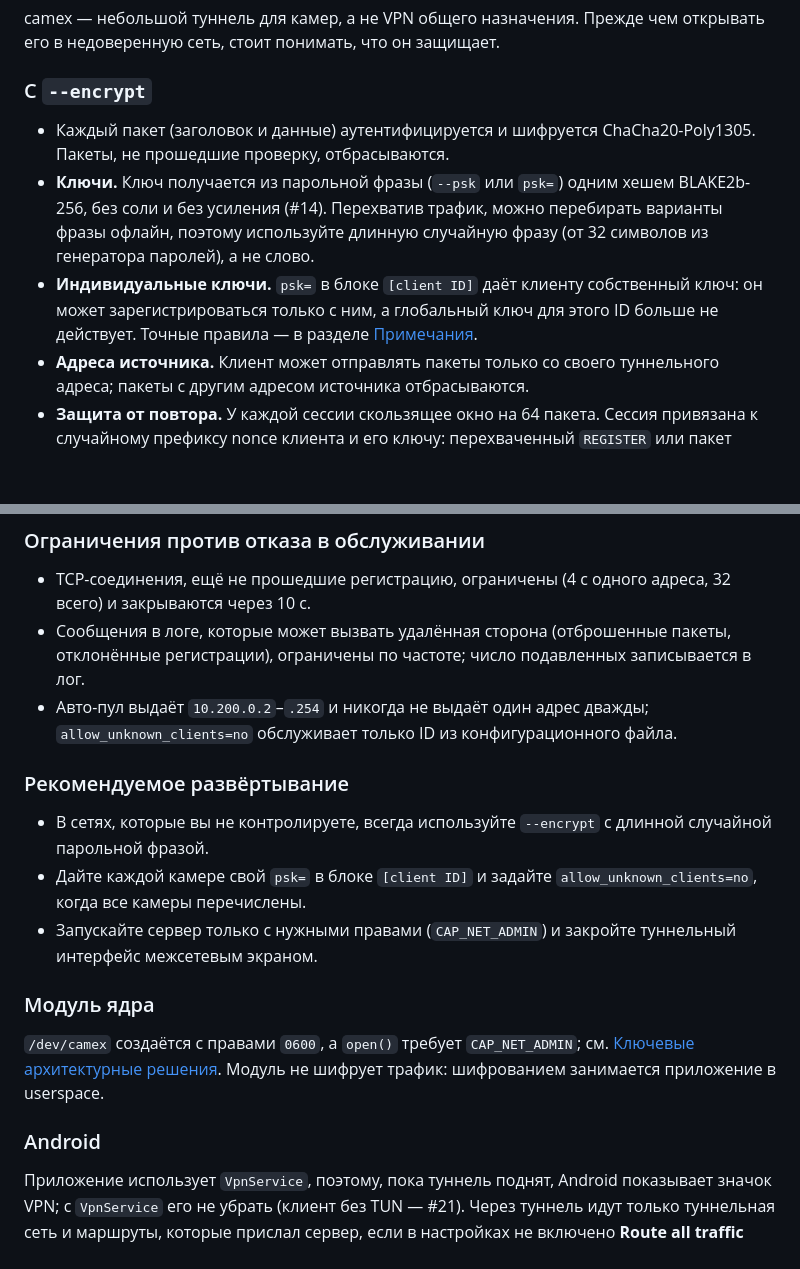
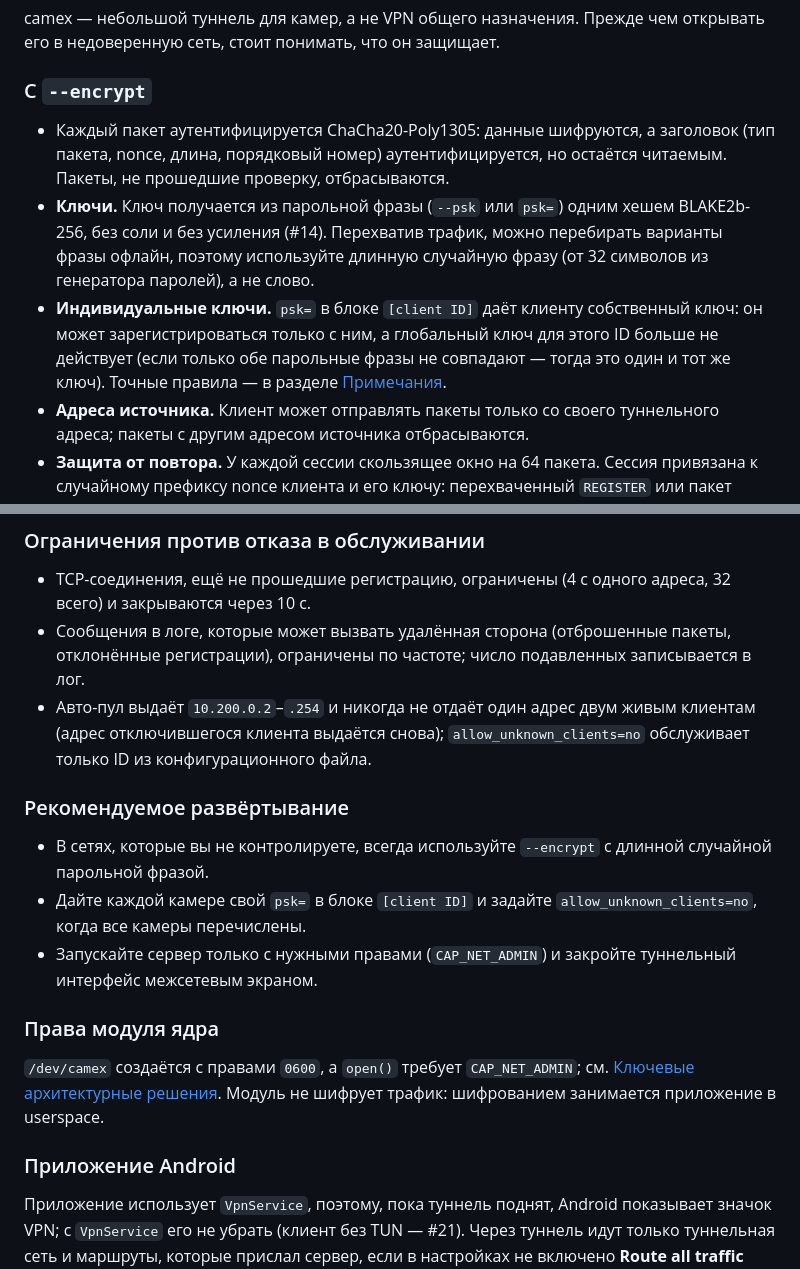
Before and after one commit to OpenIPC/camex, a Markdown page: README.ru.md, 2 parts joined by grey strips. Drawn GitHub-style; blank space fills up the shorter version.

```diff
--- a/README.ru.md
+++ b/README.ru.md
@@ -249,15 +249,17 @@ camex — небольшой туннель для камер, а не VPN об
 
 ### С `--encrypt`
 
-- Каждый пакет (заголовок и данные) аутентифицируется и шифруется
-  ChaCha20-Poly1305. Пакеты, не прошедшие проверку, отбрасываются.
+- Каждый пакет аутентифицируется ChaCha20-Poly1305: данные шифруются, а
+  заголовок (тип пакета, nonce, длина, порядковый номер) аутентифицируется, но
+  остаётся читаемым. Пакеты, не прошедшие проверку, отбрасываются.
 - **Ключи.** Ключ получается из парольной фразы (`--psk` или `psk=`) одним
   хешем BLAKE2b-256, без соли и без усиления (#14). Перехватив трафик, можно
   перебирать варианты фразы офлайн, поэтому используйте длинную случайную фразу
   (от 32 символов из генератора паролей), а не слово.
 - **Индивидуальные ключи.** `psk=` в блоке `[client ID]` даёт клиенту собственный
   ключ: он может зарегистрироваться только с ним, а глобальный ключ для этого ID
-  больше не действует. Точные правила — в разделе [Примечания](#примечания).
+  больше не действует (если только обе парольные фразы не совпадают — тогда это
+  один и тот же ключ). Точные правила — в разделе [Примечания](#примечания).
 - **Адреса источника.** Клиент может отправлять пакеты только со своего
   туннельного адреса; пакеты с другим адресом источника отбрасываются.
 - **Защита от повтора.** У каждой сессии скользящее окно на 64 пакета. Сессия
@@ -291,7 +293,8 @@ camex — небольшой туннель для камер, а не VPN об
 - Сообщения в логе, которые может вызвать удалённая сторона (отброшенные пакеты,
   отклонённые регистрации), ограничены по частоте; число подавленных
   записывается в лог.
-- Авто-пул выдаёт `10.200.0.2`–`.254` и никогда не выдаёт один адрес дважды;
+- Авто-пул выдаёт `10.200.0.2`–`.254` и никогда не отдаёт один адрес двум
+  живым клиентам (адрес отключившегося клиента выдаётся снова);
   `allow_unknown_clients=no` обслуживает только ID из конфигурационного файла.
 
 ### Рекомендуемое развёртывание
@@ -303,13 +306,13 @@ camex — небольшой туннель для камер, а не VPN об
 - Запускайте сервер только с нужными правами (`CAP_NET_ADMIN`) и закройте
   туннельный интерфейс межсетевым экраном.
 
-### Модуль ядра
+### Права модуля ядра
 
 `/dev/camex` создаётся с правами `0600`, а `open()` требует `CAP_NET_ADMIN`; см.
 [Ключевые архитектурные решения](#ключевые-архитектурные-решения). Модуль не шифрует
 трафик: шифрованием занимается приложение в userspace.
 
-### Android
+### Приложение Android
 
 Приложение использует `VpnService`, поэтому, пока туннель поднят, Android
 показывает значок VPN; с `VpnService` его не убрать (клиент без TUN — #21). Через
```
Also changed, not shown: README.md (+9 -6 lines), README.zh-CN.md (+9 -7 lines).
